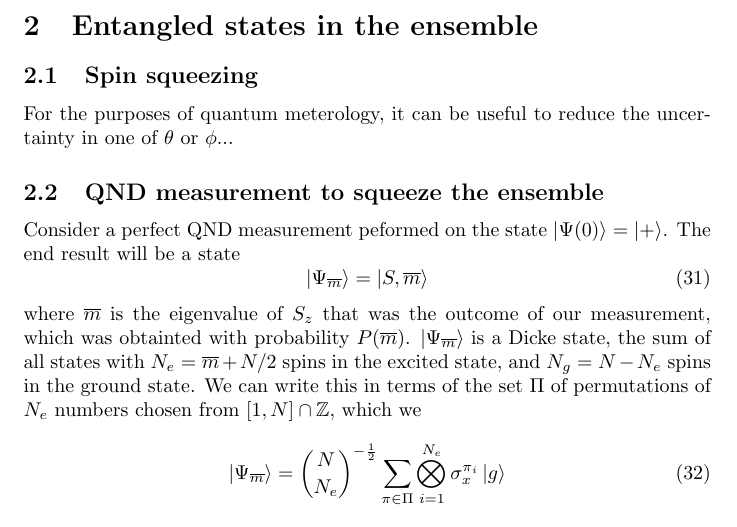
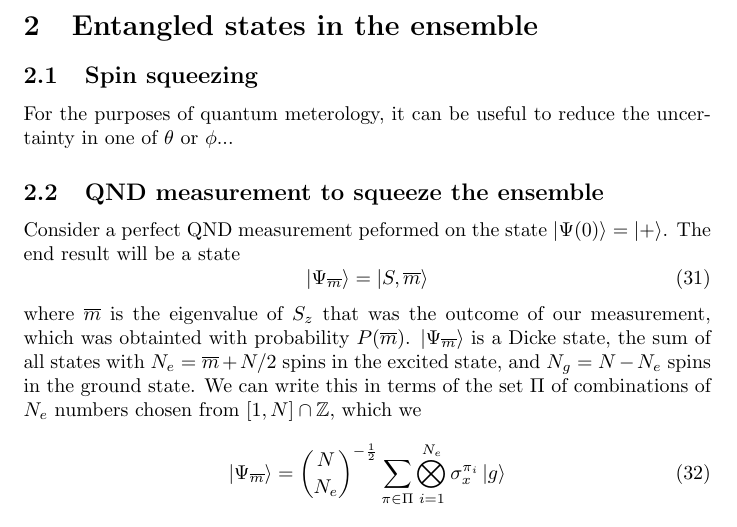
Before and after one commit to mcgarc/PhDWrite, a LaTeX document (squeeze.tex): part of page 7 of 10, cut so that both start at the same text. Compiled offline with pdfLaTeX.

Commit message:
Combinations not permutations!

```diff
--- a/squeeze.tex
+++ b/squeeze.tex
@@ -486,7 +486,7 @@ where $\meas{m}$ is the eigenvalue of $S_z$ that was the outcome of our
 measurement, which was obtainted with probability $P(\meas{m})$.
 $\ket{\Psi_{\meas{m}}}$ is a Dicke state, the sum of all states with
 $N_e = \meas{m} + N/2$ spins in the excited state, and $N_g = N - N_e$ spins in
-the ground state.  We can write this in terms of the set $\Pi$  of permutations
+the ground state.  We can write this in terms of the set $\Pi$ of combinations
 of $N_e$ numbers chosen from $[1,N]\cap\mathbb{Z}$, which we
 \begin{equation}
   \ket{\Psi_{\meas{m}}} = {N \choose N_e}^{-\frac{1}{2}}\sum_{\pi \in \Pi}
```
